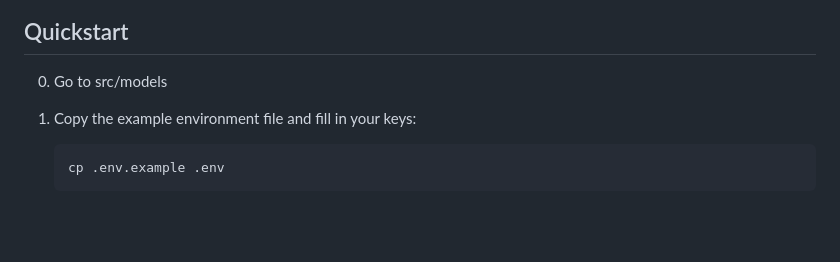
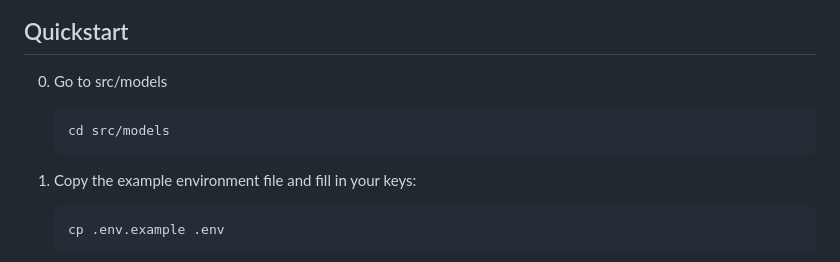
Before and after one commit to chrischenhub/AC215_AgentNET, a Markdown page: README.md, the part around the change. Rendered like a GitHub page; blank space fills up the shorter version.

Commit message:
Update README with navigation instructions
Added instructions for navigating to the models directory.

````diff
--- a/README.md
+++ b/README.md
@@ -5,6 +5,9 @@
 ## Quickstart
 
 0. Go to src/models
+   ```bash
+   cd src/models
+   ```
 
 1. Copy the example environment file and fill in your keys:
    ```bash
````
